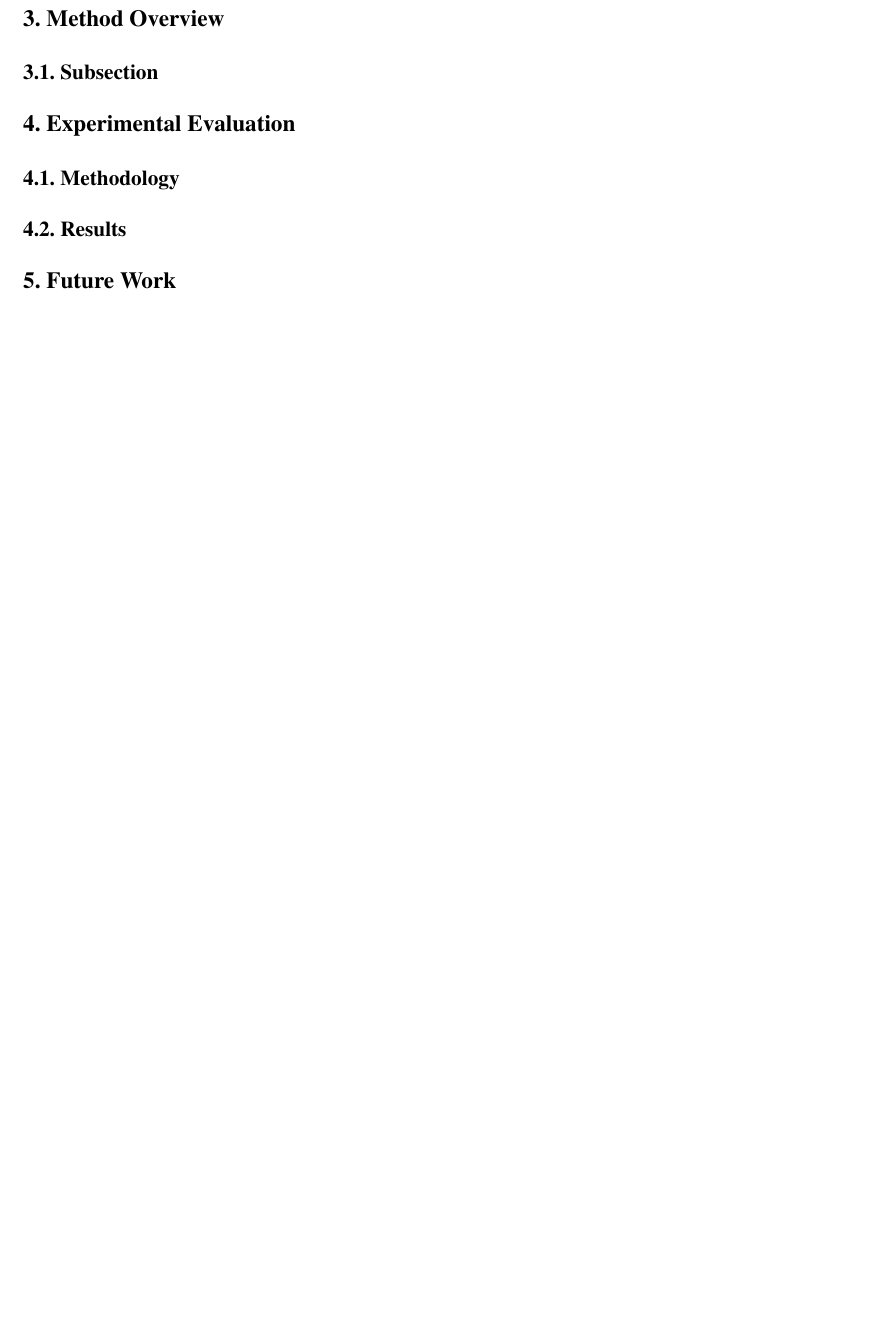
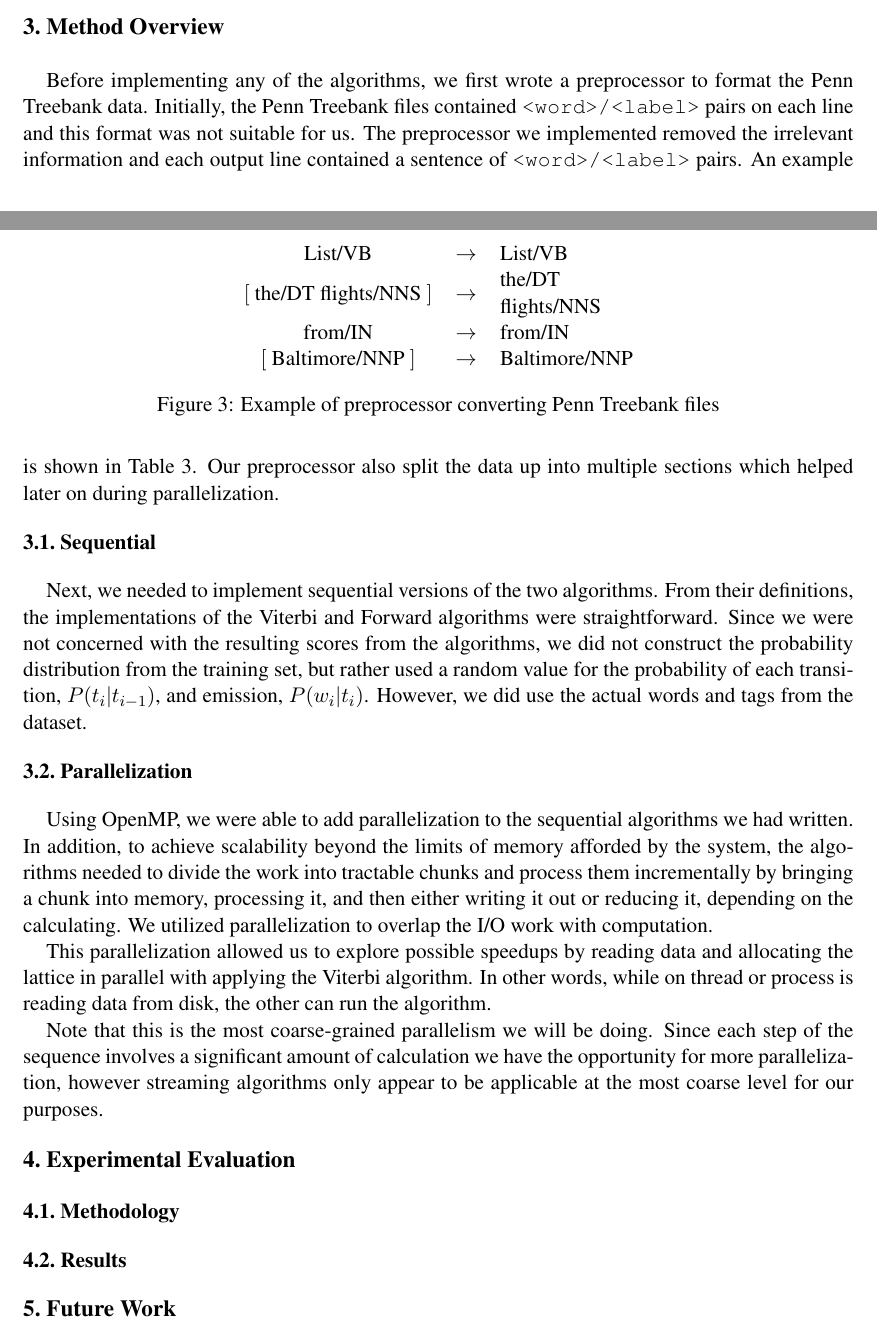
Before and after one commit to aaronj1335/cs388-final-project, a LaTeX document (report/report.tex): part of page 3 of 3 before the commit and two parts of pages 2 and 3 of 4 after it, the two joined at a grey line, cut so that both start at the same text, the shorter picture padded with empty space. Compiled offline with pdfLaTeX.

Commit message:
added method section
included preprocessor info, sequential, and parallelization

```diff
--- a/report/report.tex
+++ b/report/report.tex
@@ -20,6 +20,8 @@
 %\usepackage{hyperref} % we can use this, but it makes a weird table of contents with the formatting we are using
 
 \newcommand{\h}[1]{\hl{#1}}
+\newcommand{\specialcell}[2][c]{%
+  \begin{tabular}[#1]{@{}l@{}}#2\end{tabular}}
 
 \singlespacing	% we can bump this to \onehalfspacing to increase readability if you want
 
@@ -80,7 +82,31 @@ Because of the difference in application domain, the specifics of the approach t
 
 \Section{Method Overview}
 
-\SubSection{Subsection}
+Before implementing any of the algorithms, we first wrote a preprocessor to format the Penn Treebank data. Initially, the Penn Treebank files contained \texttt{<word>/<label>} pairs on each line and this format was not suitable for us. The preprocessor we implemented removed the irrelevant information and each output line contained a sentence of \texttt{<word>/<label>} pairs. An example is shown in Table \ref{table:preprocess}. Our preprocessor also split the data up into multiple sections which helped later on during parallelization.
+
+\begin{figure}
+\centering
+\begin{tabular}{c c l}
+List/VB & $\rightarrow$ & List/VB \\
+$[$ the/DT flights/NNS $]$ & $\rightarrow$ & \specialcell{the/DT\\flights/NNS} \\
+from/IN & $\rightarrow$ & from/IN \\
+$[$ Baltimore/NNP $]$ & $\rightarrow$ & Baltimore/NNP \\
+\end{tabular}
+\caption{Example of preprocessor converting Penn Treebank files}
+\label{table:preprocess}
+\end{figure}
+
+\SubSection{Sequential}
+
+Next, we needed to implement sequential versions of the two algorithms. From their definitions, the implementations of the Viterbi and Forward algorithms were straightforward. Since we were not concerned with the resulting scores from the algorithms, we did not construct the probability distribution from the training set, but rather used a random value for the probability of each transition, $P(t_{i}|t_{i-1})$, and emission, $P(w_i|t_i)$. However, we did use the actual words and tags from the dataset.
+
+\SubSection{Parallelization}
+
+Using OpenMP, we were able to add parallelization to the sequential algorithms we had written. In addition, to achieve scalability beyond the limits of memory afforded by the system, the algorithms needed to divide the work into tractable chunks and process them incrementally by bringing a chunk into memory, processing it, and then either writing it out or reducing it, depending on the calculating. We utilized parallelization to overlap the I/O work with computation.
+
+This parallelization allowed us to explore possible speedups by reading data and allocating the lattice in parallel with applying the Viterbi algorithm. In other words, while on thread or process is reading data from disk, the other can run the algorithm.
+
+Note that this is the most coarse-grained parallelism we will be doing. Since each step of the sequence involves a significant amount of calculation we have the opportunity for more parallelization, however streaming algorithms only appear to be applicable at the most coarse level for our purposes.
 
 \Section{Experimental Evaluation}
 
```
Also changed, not shown: report/report.pdf.
